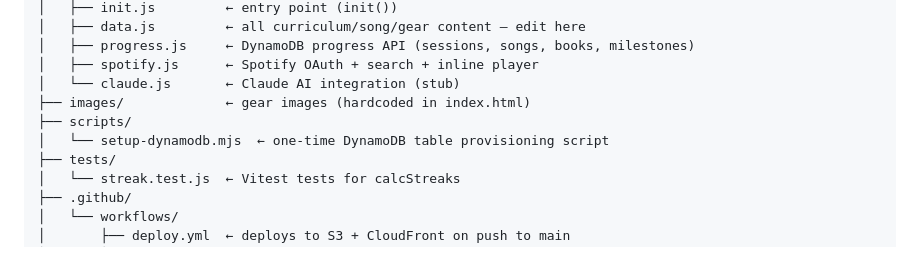
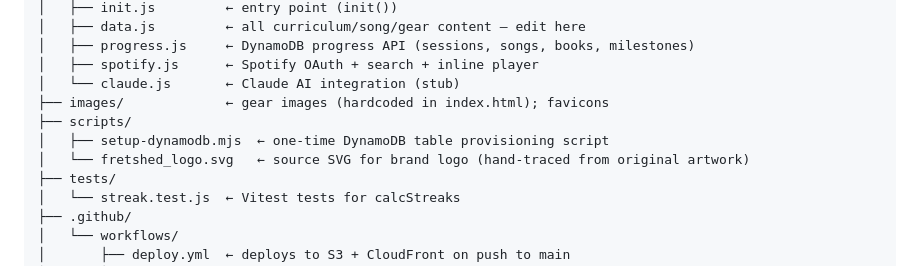
Before and after one commit to consumethetangible/thefretshed, a Markdown page: README.md, the part around the change. GitHub-like rendering.

Commit message:
docs: update README with logo SVG source note

```diff
--- a/README.md
+++ b/README.md
@@ -27,9 +27,10 @@ thefretshed/
 │   ├── progress.js     ← DynamoDB progress API (sessions, songs, books, milestones)
 │   ├── spotify.js      ← Spotify OAuth + search + inline player
 │   └── claude.js       ← Claude AI integration (stub)
-├── images/             ← gear images (hardcoded in index.html)
+├── images/             ← gear images (hardcoded in index.html); favicons
 ├── scripts/
-│   └── setup-dynamodb.mjs  ← one-time DynamoDB table provisioning script
+│   ├── setup-dynamodb.mjs  ← one-time DynamoDB table provisioning script
+│   └── fretshed_logo.svg   ← source SVG for brand logo (hand-traced from original artwork)
 ├── tests/
 │   └── streak.test.js  ← Vitest tests for calcStreaks
 ├── .github/
```
